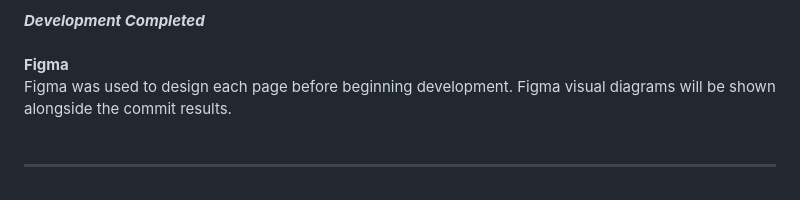
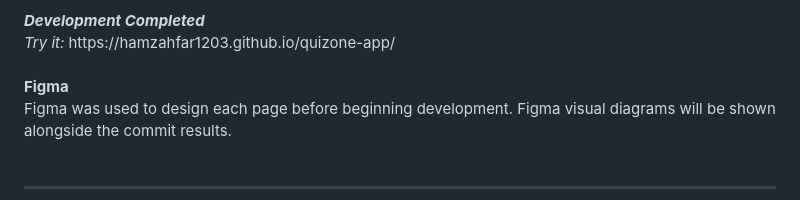
Before and after one commit to HamzahFar1203/quizone-app, a Markdown page: README.md, the part around the change. Drawn GitHub-style.

Commit message:
Update README with app link
Added a link to try the quiz app

```diff
--- a/README.md
+++ b/README.md
@@ -17,6 +17,8 @@ The planned features for this project include:
     <s><li>Part three</li></s>
 </ol>
 <strong><i>Development Completed</i></strong>
+<br>
+<i>Try it:</i> https://hamzahfar1203.github.io/quizone-app/
 <br>
 <br>
 <strong>Figma</strong>
```
